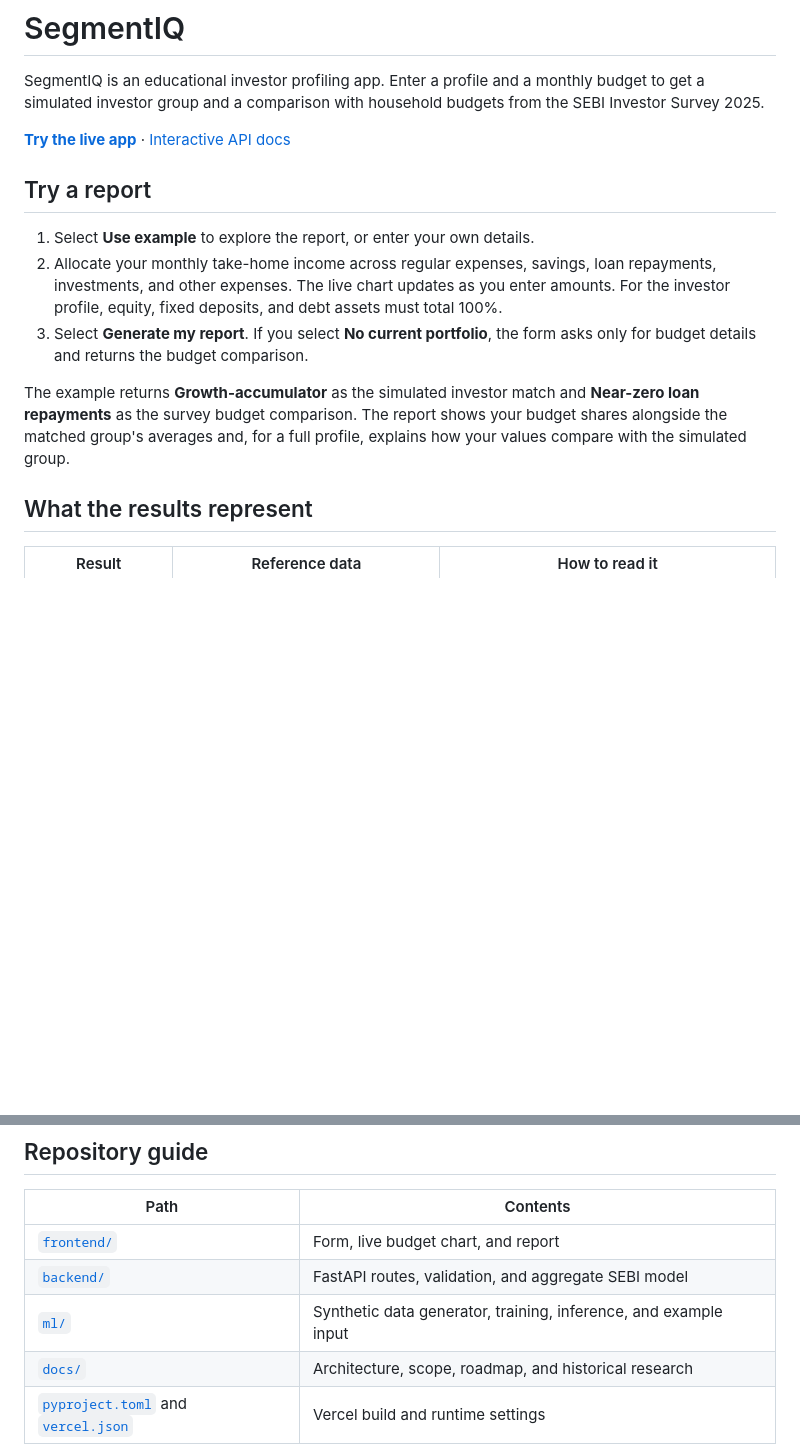
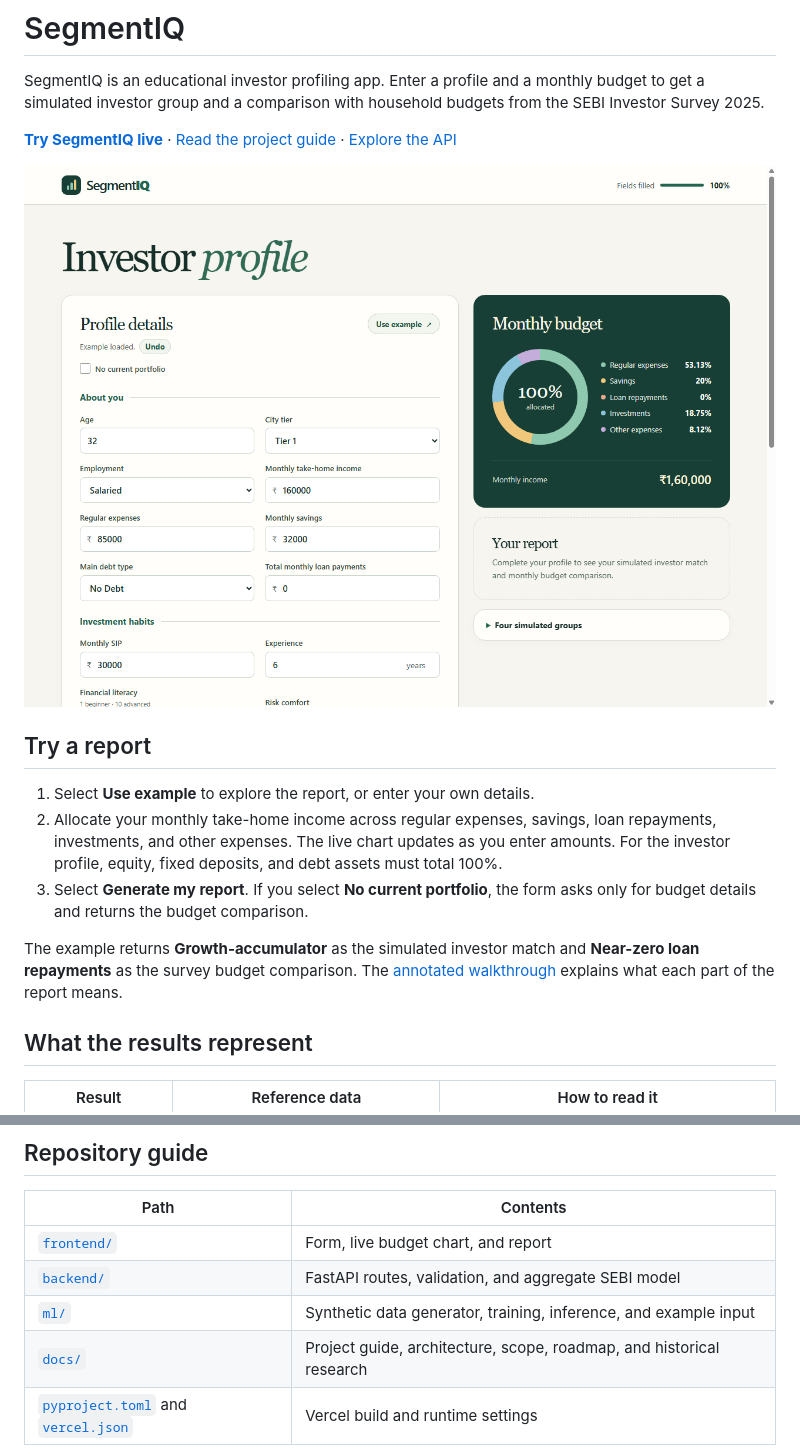
Before and after one commit to BagaaBhai28/SegmentIQ, a Markdown page: README.md, 2 parts joined by grey strips. GitHub-like rendering; pictures changed too: docs/images/budget-form.png (added); blank space fills up the shorter version.

Commit message:
Add a visual overview and complete SegmentIQ guide

```diff
--- a/README.md
+++ b/README.md
@@ -2,7 +2,9 @@
 
 SegmentIQ is an educational investor profiling app. Enter a profile and a monthly budget to get a simulated investor group and a comparison with household budgets from the SEBI Investor Survey 2025.
 
-**[Try the live app](https://segmentiq-khaki.vercel.app/)** · [Interactive API docs](https://segmentiq-khaki.vercel.app/docs)
+**[Try SegmentIQ live](https://segmentiq-khaki.vercel.app/)** · [Read the project guide](docs/project-guide.md) · [Explore the API](https://segmentiq-khaki.vercel.app/docs)
+
+![SegmentIQ sample profile with a live monthly budget chart showing 100% allocation](docs/images/budget-form.png)
 
 ## Try a report
 
@@ -10,7 +12,7 @@ SegmentIQ is an educational investor profiling app. Enter a profile and a monthl
 2. Allocate your monthly take-home income across regular expenses, savings, loan repayments, investments, and other expenses. The live chart updates as you enter amounts. For the investor profile, equity, fixed deposits, and debt assets must total 100%.
 3. Select **Generate my report**. If you select **No current portfolio**, the form asks only for budget details and returns the budget comparison.
 
-The example returns **Growth-accumulator** as the simulated investor match and **Near-zero loan repayments** as the survey budget comparison. The report shows your budget shares alongside the matched group's averages and, for a full profile, explains how your values compare with the simulated group.
+The example returns **Growth-accumulator** as the simulated investor match and **Near-zero loan repayments** as the survey budget comparison. The [annotated walkthrough](docs/project-guide.md#read-the-report) explains what each part of the report means.
 
 ## What the results represent
 
@@ -65,7 +67,7 @@ Invoke-RestMethod http://127.0.0.1:8000/report -Method Post -ContentType 'applic
 | [`frontend/`](frontend/) | Form, live budget chart, and report |
 | [`backend/`](backend/) | FastAPI routes, validation, and aggregate SEBI model |
 | [`ml/`](ml/) | Synthetic data generator, training, inference, and example input |
-| [`docs/`](docs/) | Architecture, scope, roadmap, and historical research |
+| [`docs/`](docs/) | Project guide, architecture, scope, roadmap, and historical research |
 | [`pyproject.toml`](pyproject.toml) and [`vercel.json`](vercel.json) | Vercel build and runtime settings |
 
 Vercel builds from GitHub `main` and regenerates the synthetic artifacts. Git tracks the aggregate SEBI model and workbook hash. The original workbook, input CSVs, generated datasets, and local artifacts stay outside version control.
```
Also changed, not shown: docs/project-guide.md (added, +124 -0 lines), docs/images/combined-report.png (added).
